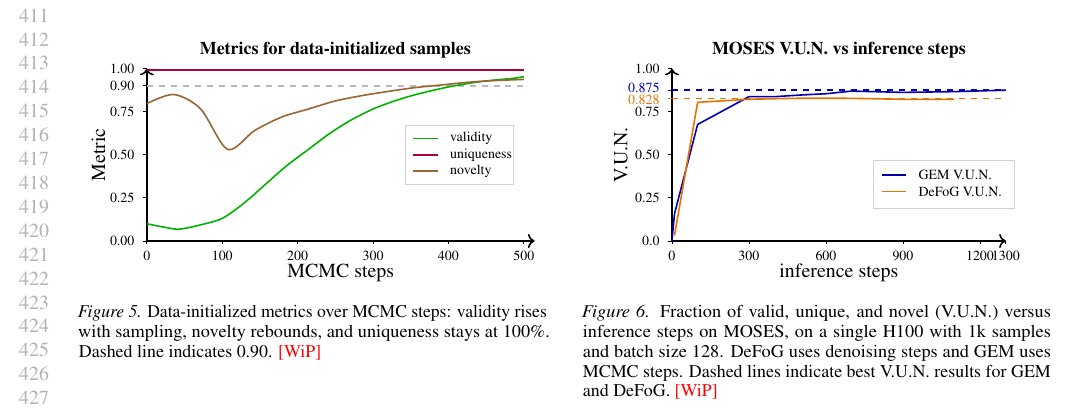
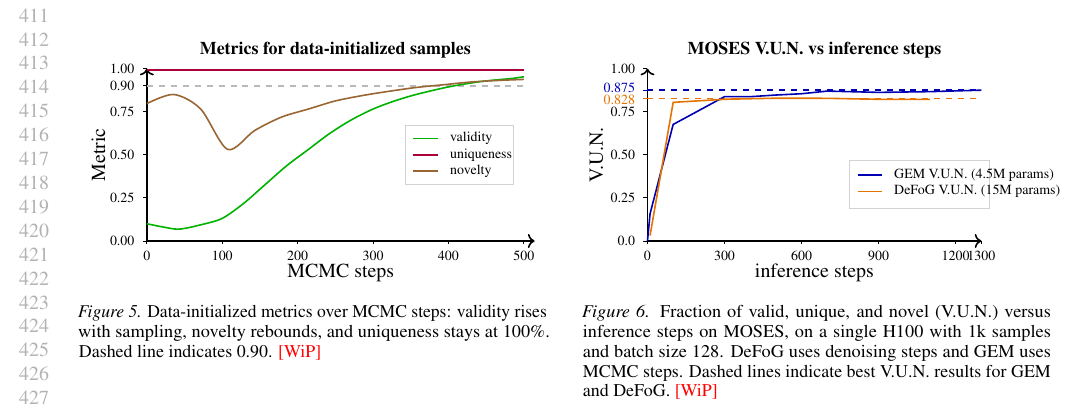
Before and after one commit to m1balcerak/GEM_CMU_arxiv_legit, a LaTeX paper (main.tex, which reads sections/experiments.tex): part of page 8 of 13, cut so that both start at the same text. Compiled offline with pdfLaTeX.

Commit message:
Updates from Overleaf

```diff
--- a/sections/experiments.tex
+++ b/sections/experiments.tex
@@ -284,9 +284,9 @@ view is in Appendix~\ref{app:moses-wallclock}.
   \begin{scope}[shift={(3.75,0.6)}]
     \draw[fill=white, draw=gray!35] (0,0) rectangle (2.6,0.9);
     \draw[blue!70!black, thick] (0.15,0.62) -- (0.6,0.62);
-    \node[anchor=west, font=\scriptsize] at (0.7,0.62) {GEM V.U.N.};
+    \node[anchor=west, font=\scriptsize] at (0.7,0.62) {GEM V.U.N. (4.5M params)};
     \draw[orange!90!black, thick] (0.15,0.32) -- (0.6,0.32);
-    \node[anchor=west, font=\scriptsize] at (0.7,0.32) {DeFoG V.U.N.};
+    \node[anchor=west, font=\scriptsize] at (0.7,0.32) {DeFoG V.U.N. (15M params)};
   \end{scope}
 \end{tikzpicture}
 \caption{\footnotesize Fraction of valid, unique, and novel (V.U.N.) versus inference steps on MOSES, on a single H100 with 1k samples and batch size 128. DeFoG uses denoising steps and GEM uses MCMC steps. Dashed lines indicate best V.U.N.\ results for GEM and DeFoG. \textcolor{red}{[WiP]}}
```
